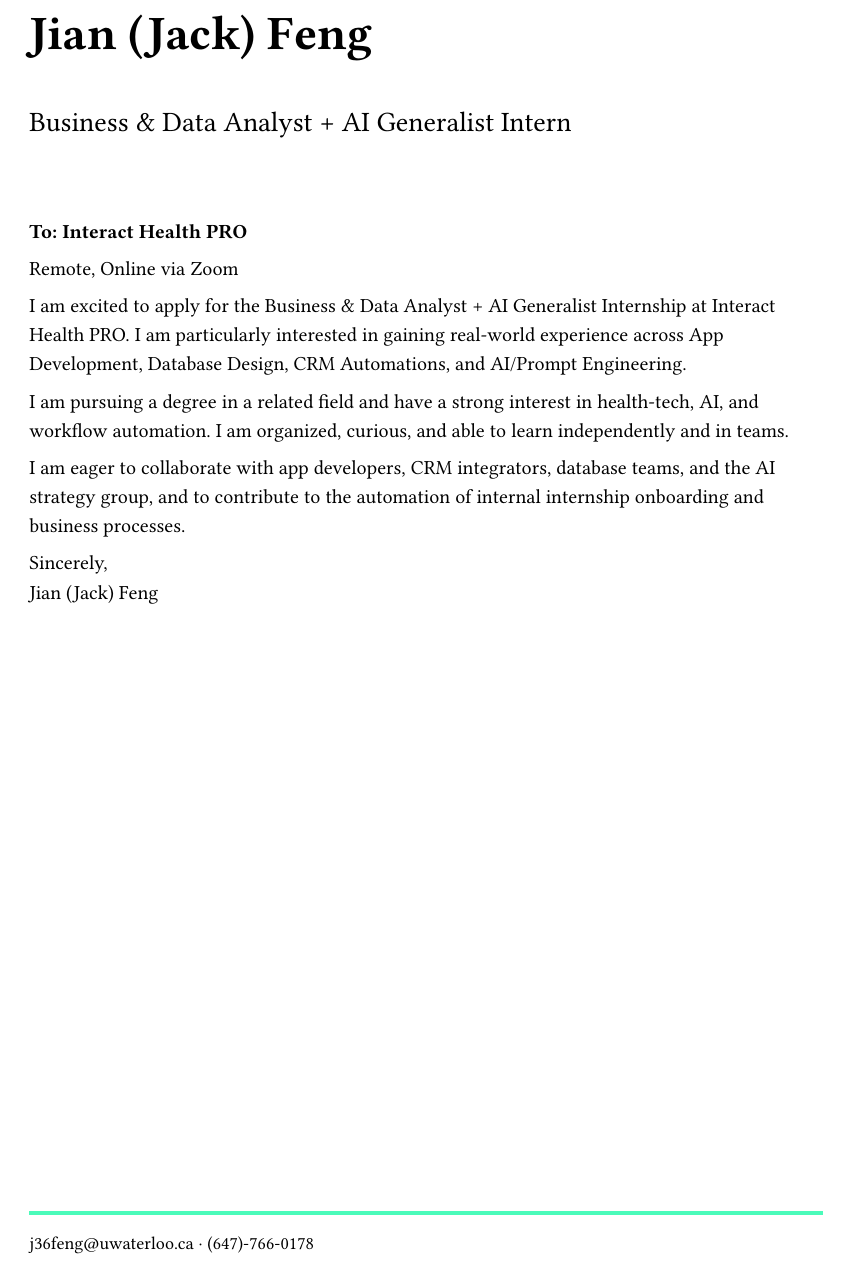
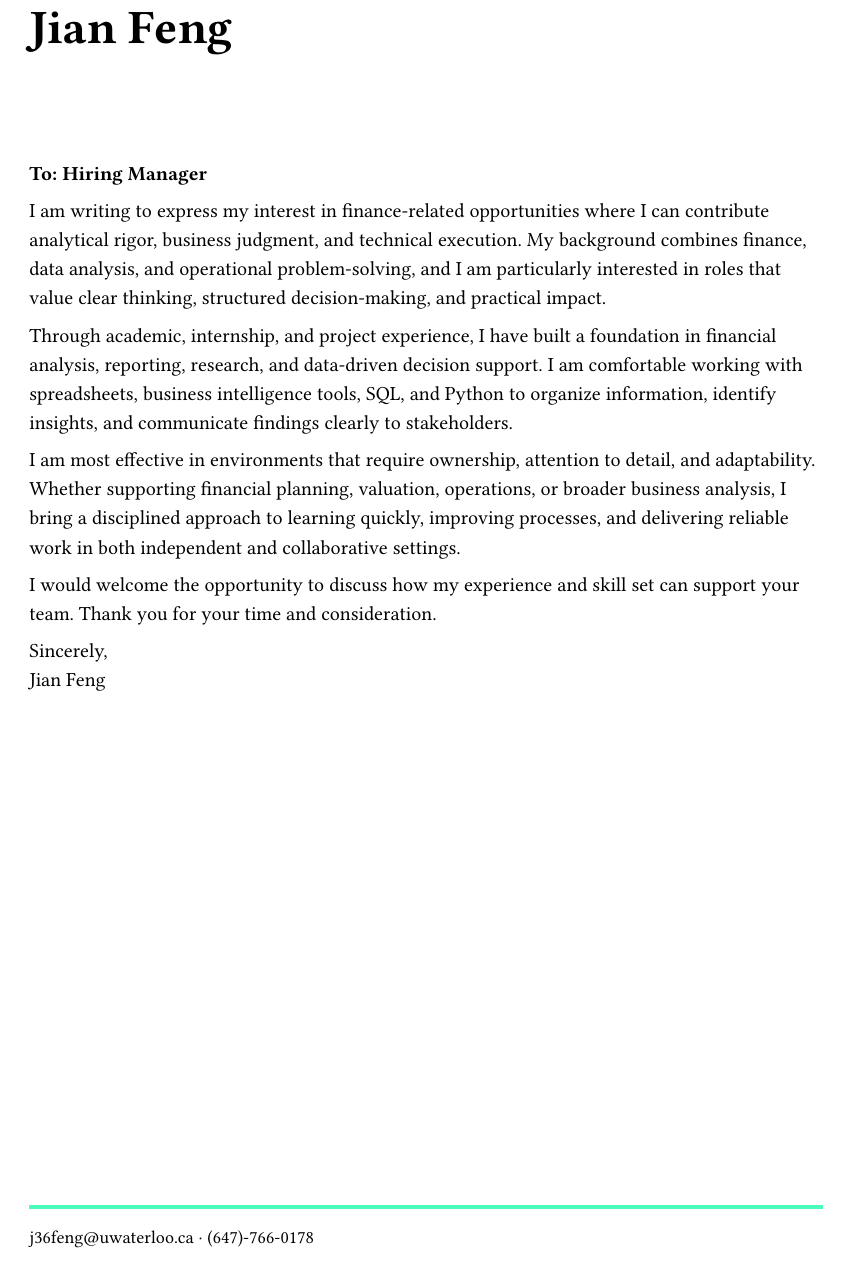
Before and after one commit to faketut/resume, a Typst document (src/resume/cv.typ): part of the page, cut so that both start at the same text. Compiled offline with Typst 0.15; a missing font is replaced by an installed copy or a similar font.

Commit message:
update files

```diff
--- a/src/resume/cv.typ
+++ b/src/resume/cv.typ
@@ -2,24 +2,24 @@
 #set text(font: "Charter", size: 10pt)
 #set par(leading: 0.8em, spacing: 1.2em)
 
-#text(size: 24pt, weight: "bold")[Jian (Jack) Feng]
+#text(size: 24pt, weight: "bold")[Jian Feng]
 #v(0.3em)
-#text(size: 14pt)[Business & Data Analyst + AI Generalist Intern]
+#text(size: 14pt)[]
 
 #v(3em)
 
-*To: Interact Health PRO*
+*To: Hiring Manager*
 
-Remote, Online via Zoom
+I am writing to express my interest in finance-related opportunities where I can contribute analytical rigor, business judgment, and technical execution. My background combines finance, data analysis, and operational problem-solving, and I am particularly interested in roles that value clear thinking, structured decision-making, and practical impact.
 
-I am excited to apply for the Business & Data Analyst + AI Generalist Internship at Interact Health PRO. I am particularly interested in gaining real-world experience across App Development, Database Design, CRM Automations, and AI/Prompt Engineering.
+Through academic, internship, and project experience, I have built a foundation in financial analysis, reporting, research, and data-driven decision support. I am comfortable working with spreadsheets, business intelligence tools, SQL, and Python to organize information, identify insights, and communicate findings clearly to stakeholders.
 
-I am pursuing a degree in a related field and have a strong interest in health-tech, AI, and workflow automation. I am organized, curious, and able to learn independently and in teams.
+I am most effective in environments that require ownership, attention to detail, and adaptability. Whether supporting financial planning, valuation, operations, or broader business analysis, I bring a disciplined approach to learning quickly, improving processes, and delivering reliable work in both independent and collaborative settings.
 
-I am eager to collaborate with app developers, CRM integrators, database teams, and the AI strategy group, and to contribute to the automation of internal internship onboarding and business processes.
+I would welcome the opportunity to discuss how my experience and skill set can support your team. Thank you for your time and consideration.
 
 Sincerely, \
-Jian (Jack) Feng
+Jian Feng
 
 #v(1fr)
 #line(length: 100%, stroke: 2pt + rgb("#4bfbba"))
```
Also changed, not shown: src/sections/experience/en/coop-manulife.typ (+2 -2 lines), src/resume/JianFeng-2026-DA.pdf, src/resume/JianFeng-2026-DE.pdf, src/resume/JianFeng-2026-FA.pdf, src/resume/JianFeng-2026-MLE.pdf, src/resume/JianFeng-2026-SE.pdf, src/resume/cv.pdf (added).
